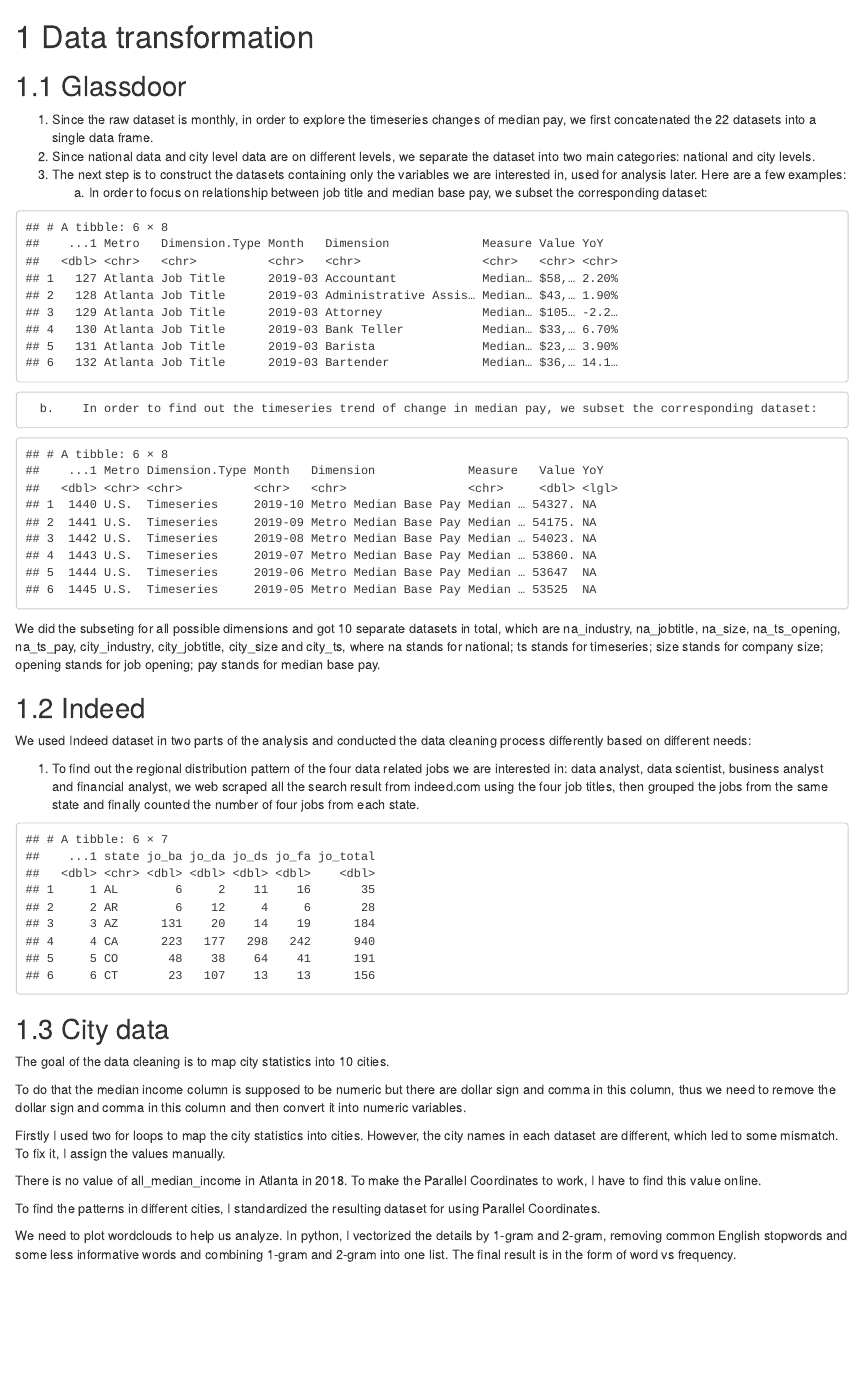
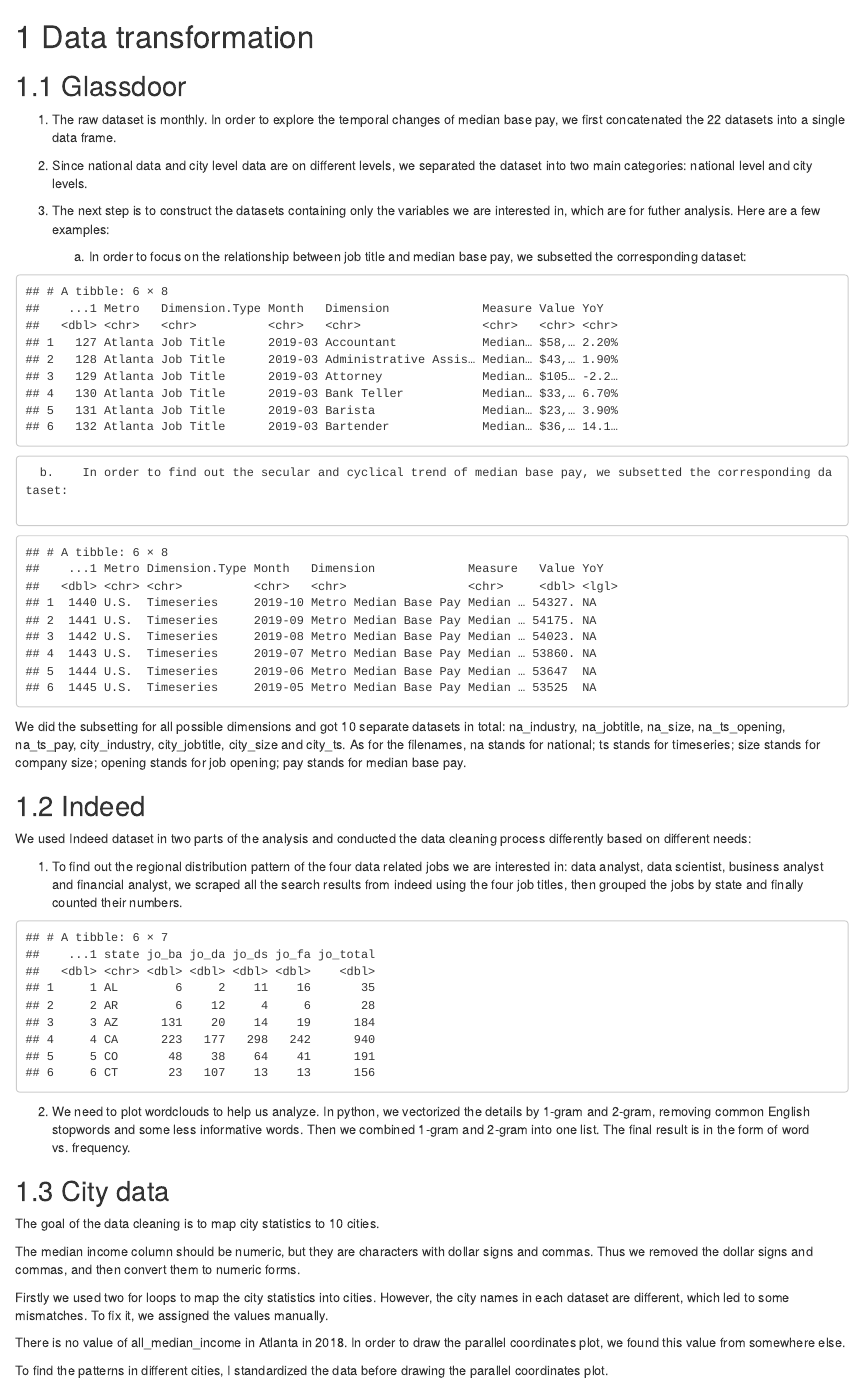
Before and after one commit to lijning/career-opportunities-analysis, an R Markdown document (analysis-bookdown/03-cleaning.Rmd): the page in a window 1100 px wide, from its top. Rendered offline with R 4.5, knitr and Pandoc, with nearby package versions; drawn as R Markdown's standard HTML page in place of the format the file asks for.

Commit message:
Update 03-cleaning.Rmd

````diff
--- a/analysis-bookdown/03-cleaning.Rmd
+++ b/analysis-bookdown/03-cleaning.Rmd
@@ -3,46 +3,50 @@
 
 ## Glassdoor
 
-1.	Since the raw dataset is monthly, in order to explore the timeseries changes of median pay, we first concatenated the 22 datasets into a single data frame.
-2.	Since national data and city level data are on different levels, we separate the dataset into two main categories: national and city levels.
-3.	The next step is to construct the datasets containing only the variables we are interested in, used for analysis later. Here are a few examples:
-      a.	In order to focus on relationship between job title and median base pay, we subset the corresponding dataset:
+1.	The raw dataset is monthly. In order to explore the temporal changes of median base pay, we first concatenated the 22 datasets into a single data frame.
+
+2.	Since national data and city level data are on different levels, we separated the dataset into two main categories: national level and city levels.
+
+3.	The next step is to construct the datasets containing only the variables we are interested in, which are for futher analysis. Here are a few examples:
+
+      a.	In order to focus on the relationship between job title and median base pay, we subsetted the corresponding dataset:
 ```{r, echo=FALSE}
 city_jobtitle = read_csv("../data/clean/glassdoor/city_jobtitle.csv")
 head(city_jobtitle)
 ```
-      b.	In order to find out the timeseries trend of change in median pay, we subset the corresponding dataset:
+
+      b.	In order to find out the secular and cyclical trend of median base pay, we subsetted the corresponding dataset:
+
 ```{r, echo=FALSE}
 na_ts_pay = read_csv("../data/clean/glassdoor/na_ts_pay.csv")
 head(na_ts_pay)
 ```
 
-We did the subseting for all possible dimensions and got 10 separate datasets in total, which are na_industry, na_jobtitle, na_size, na_ts_opening, na_ts_pay, city_industry, city_jobtitle, city_size and city_ts, where na stands for national; ts stands for timeseries; size stands for company size; opening stands for job opening; pay stands for median base pay.
-
+We did the subsetting for all possible dimensions and got 10 separate datasets in total: na_industry, na_jobtitle, na_size, na_ts_opening, na_ts_pay, city_industry, city_jobtitle, city_size and city_ts. As for the filenames, na stands for national; ts stands for timeseries; size stands for company size; opening stands for job opening; pay stands for median base pay.
 
 
 ## Indeed
 
 We used Indeed dataset in two parts of the analysis and conducted the data cleaning process differently based on different needs:
 
-1. To find out the regional distribution pattern of the four data related jobs we are interested in: data analyst, data scientist, business analyst and financial analyst, we web scraped all the search result from indeed.com using the four job titles, then grouped the jobs from the same state and finally counted the number of four jobs from each state.
+1.    To find out the regional distribution pattern of the four data related jobs we are interested in: data analyst, data scientist, business analyst and financial analyst, we scraped all the search results from indeed using the four job titles, then grouped the jobs by state and finally counted their numbers.
 
 ```{r, echo=FALSE}
 df_total_state = read_csv("../data/clean/indeed/df_total_state.csv")
 head(df_total_state)
 ```
 
+2.    We need to plot wordclouds to help us analyze. In python, we vectorized the details by 1-gram and 2-gram, removing common English stopwords and some less informative words. Then we combined 1-gram and 2-gram into one list. The final result is in the form of word vs. frequency.
+
 
 ## City data
 
-The goal of the data cleaning is to map city statistics into 10 cities.
+The goal of the data cleaning is to map city statistics to 10 cities.
 
-To do that the median income column is supposed to be numeric but there are dollar sign and comma in this column, thus we need to remove the dollar sign and comma in this column and then convert it into numeric variables.
+The median income column should be numeric, but they are characters with dollar signs and commas. Thus we removed the dollar signs and commas, and then convert them to numeric forms.
 
-Firstly I used two for loops to map the city statistics into cities. However, the city names in each dataset are different, which led to some mismatch. To fix it, I assign the values manually.
+Firstly we used two for loops to map the city statistics into cities. However, the city names in each dataset are different, which led to some mismatches. To fix it, we assigned the values manually.
 
-There is no value of all_median_income in Atlanta in 2018. To make the Parallel Coordinates to work, I have to find this value online.
+There is no value of all_median_income in Atlanta in 2018. In order to draw the parallel coordinates plot, we found this value from somewhere else.
 
-To find the patterns in different cities, I standardized the resulting dataset for using Parallel Coordinates.
-
-We need to plot wordclouds to help us analyze. In python, I vectorized the details by 1-gram and 2-gram, removing common English stopwords and some less informative words and combining 1-gram and 2-gram into one list. The final result is in the form of word vs frequency.
+To find the patterns in different cities, I standardized the data before drawing the parallel coordinates plot.
````
